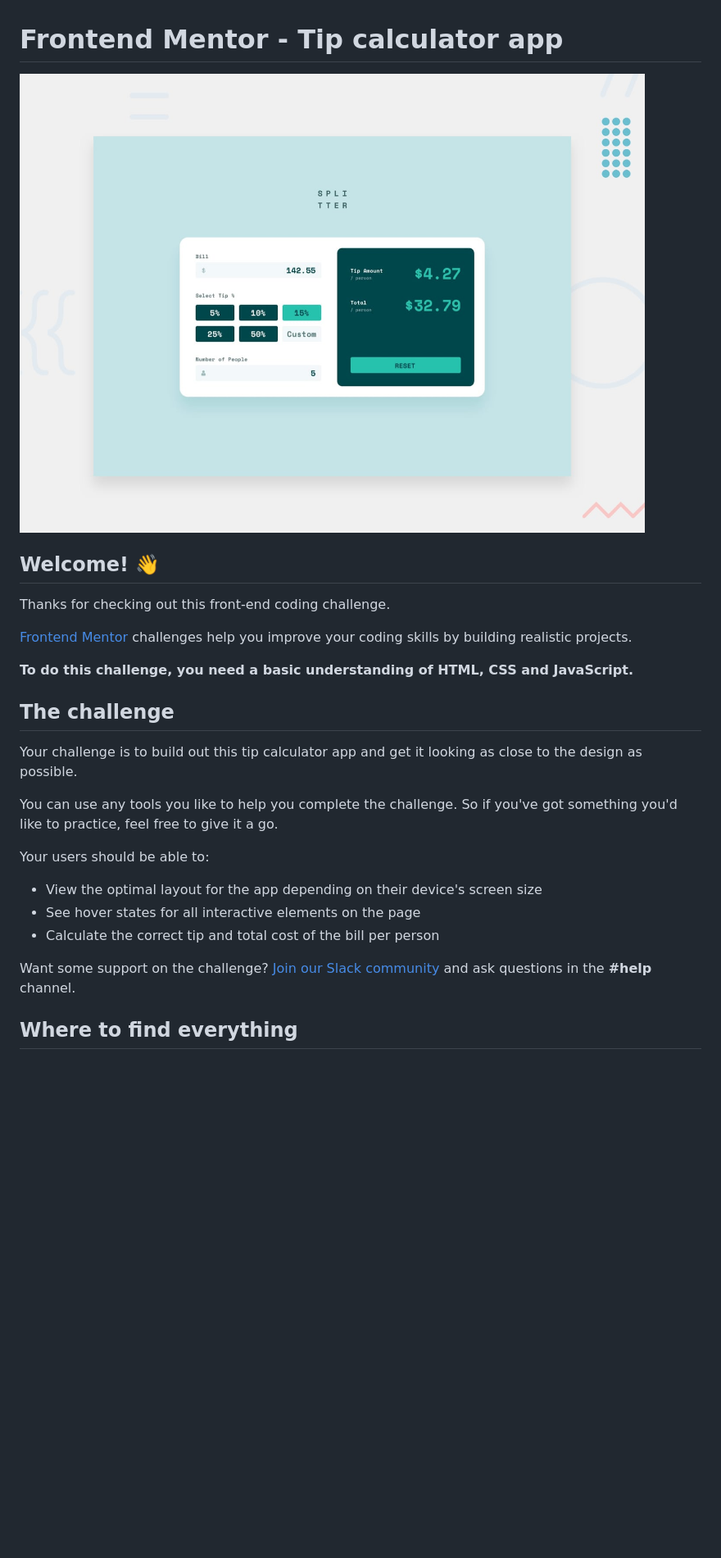
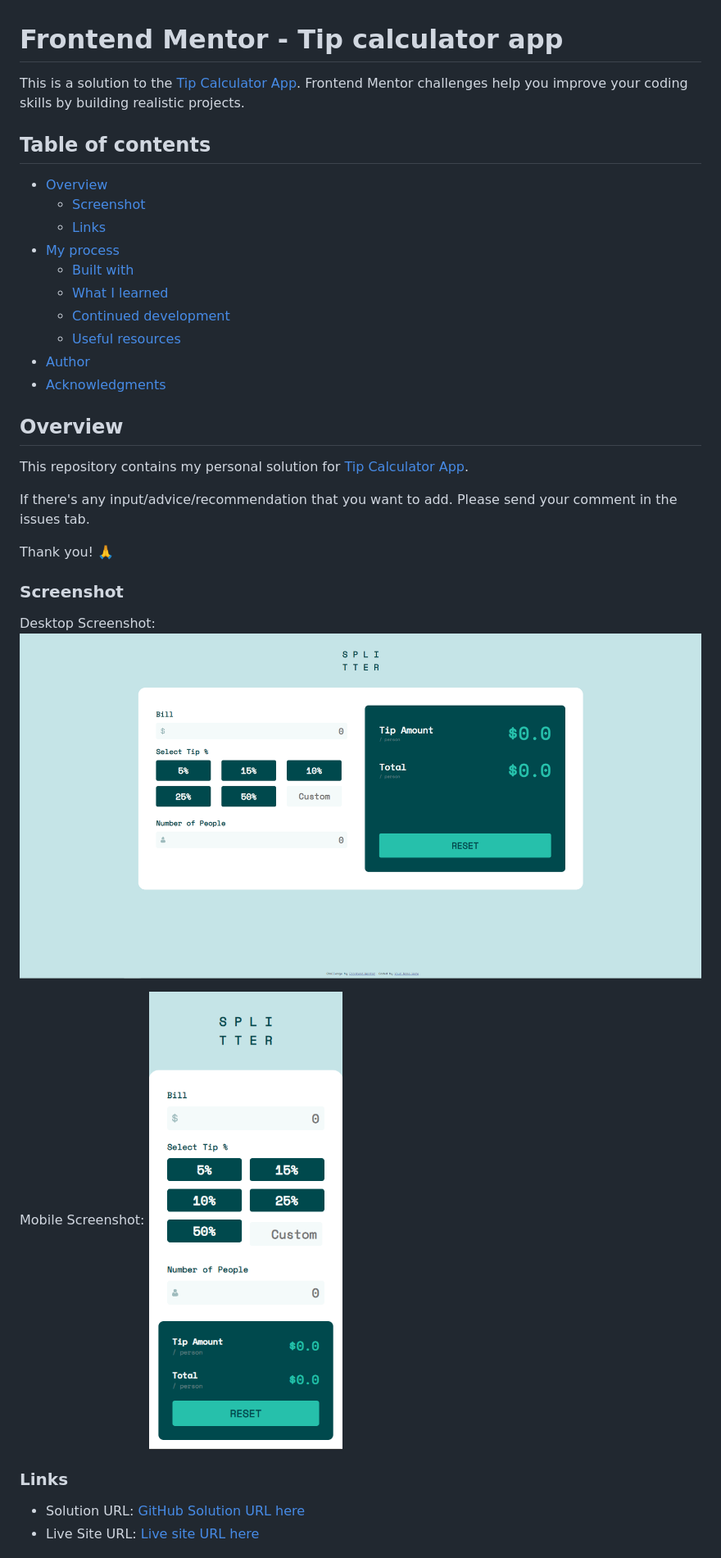
Before and after one commit to farrel-hi/frontend-mentor-tip-calculator-app-main, a Markdown page: README.md, the part around the change printed below. Shown: that part at 82% size. Drawn GitHub-style; pictures changed too: screenshot/desktop-screenshot.png (added), screenshot/mobile-screenshot.png (added); blank space fills up the shorter version.

```diff
--- a/README.md
+++ b/README.md
@@ -1,28 +1,38 @@
 # Frontend Mentor - Tip calculator app
 
-![Design preview for the Tip calculator app coding challenge](./design/desktop-preview.jpg)
+This is a solution to the [Tip Calculator App](https://www.frontendmentor.io/challenges/tip-calculator-app-ugJNGbJUX). Frontend Mentor challenges help you improve your coding skills by building realistic projects.
 
-## Welcome! 👋
+## Table of contents
 
-Thanks for checking out this front-end coding challenge.
+- [Overview](#overview)
+  - [Screenshot](#screenshot)
+  - [Links](#links)
+- [My process](#my-process)
+  - [Built with](#built-with)
+  - [What I learned](#what-i-learned)
+  - [Continued development](#continued-development)
+  - [Useful resources](#useful-resources)
+- [Author](#author)
+- [Acknowledgments](#acknowledgments)
 
-[Frontend Mentor](https://www.frontendmentor.io) challenges help you improve your coding skills by building realistic projects.
+## Overview
+This repository contains my personal solution for [Tip Calculator App](https://www.frontendmentor.io/challenges/tip-calculator-app-ugJNGbJUX).
 
-**To do this challenge, you need a basic understanding of HTML, CSS and JavaScript.**
+If there's any input/advice/recommendation that you want to add. Please send your comment in the issues tab.
 
-## The challenge
+Thank you! 🙏
 
-Your challenge is to build out this tip calculator app and get it looking as close to the design as possible.
+### Screenshot
 
-You can use any tools you like to help you complete the challenge. So if you've got something you'd like to practice, feel free to give it a go.
+Desktop Screenshot:
+![](./screenshot/desktop-screenshot.png)
 
-Your users should be able to:
+Mobile Screenshot:
+![](./screenshot/mobile-screenshot.png)
 
-- View the optimal layout for the app depending on their device's screen size
-- See hover states for all interactive elements on the page
-- Calculate the correct tip and total cost of the bill per person
 
-Want some support on the challenge? [Join our Slack community](https://www.frontendmentor.io/slack) and ask questions in the **#help** channel.
+### Links
 
-## Where to find everything
+- Solution URL: [GitHub Solution URL here](https://github.com/farrel-hi/frontend-mentor-tip-calculator-app-main)
+- Live Site URL: [Live site URL here](https://farrel-hi.github.io/frontend-mentor-tip-calculator-app-main/)
 
```
Also changed, not shown: other parts of README.md (+22 -54 lines).
